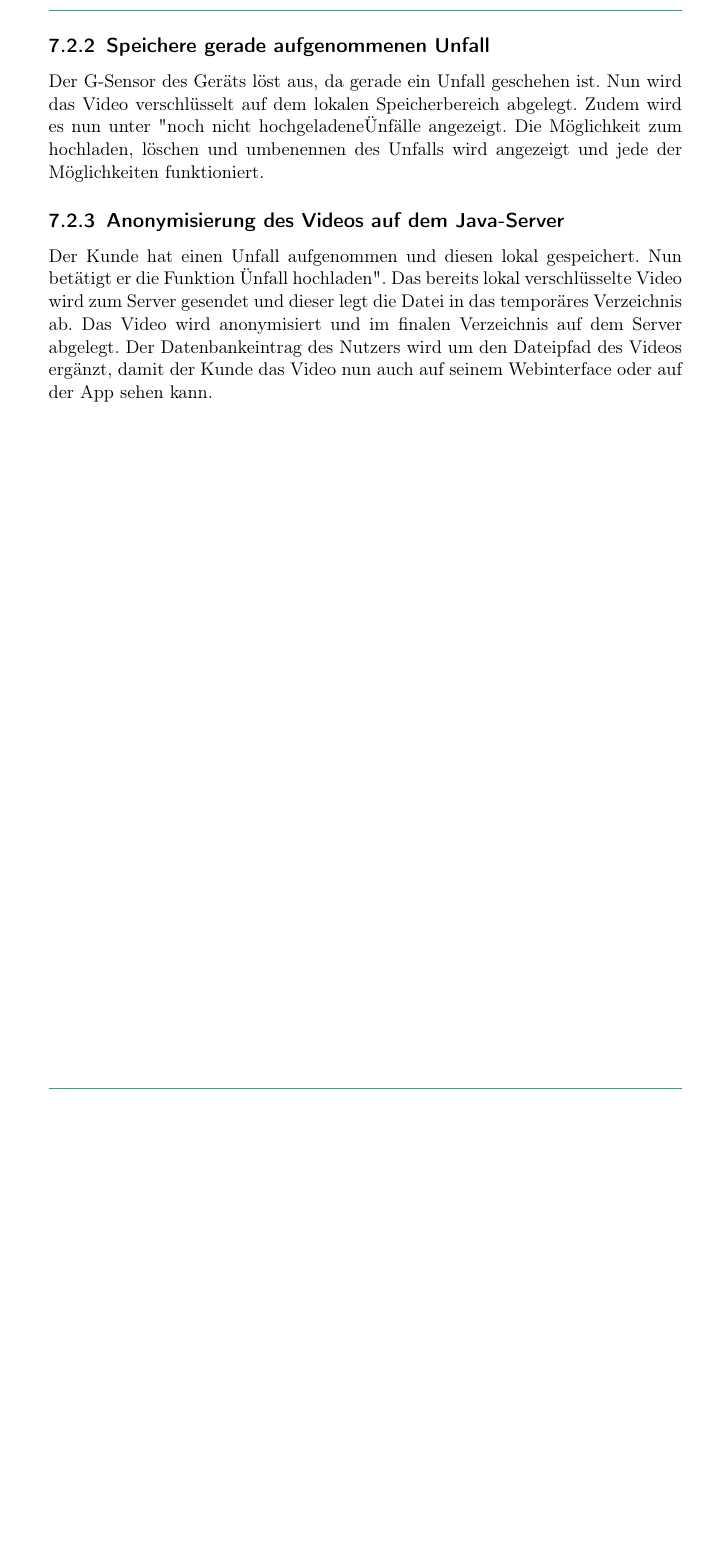
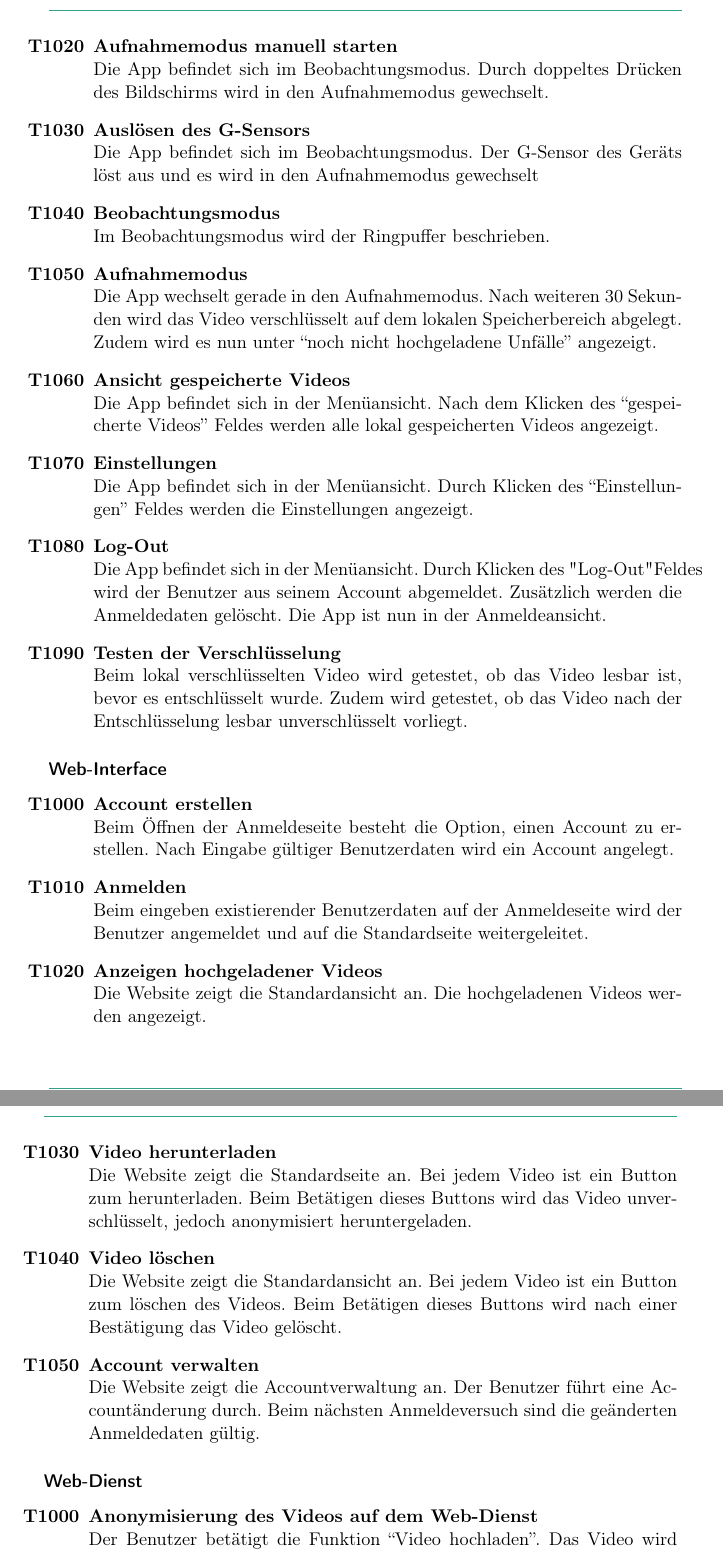
Before and after one commit to rocklyve/pcc-funcspec, a LaTeX document (Pflichtenheft.tex, which reads subtopicsFuncspec/Globale_Testfaelle.tex): part of page 21 of 29 before the commit and two parts of pages 21 and 22 of 31 after it, the two joined at a grey line, cut at the place of the change, the shorter picture padded with empty space. Compiled offline with pdfLaTeX.

Commit message:
write a lot of global testcases, still in progress

```diff
--- a/subtopicsFuncspec/Globale_Testfaelle.tex
+++ b/subtopicsFuncspec/Globale_Testfaelle.tex
@@ -16,3 +15 @@ Der Kunde f\"uhrt auf der Anmeldeseite einen Log-In durch, wechselt \"uber das M
 
-\subsection{Speichere gerade aufgenommenen Unfall}
-Der G-Sensor des Ger\"ats l\"ost aus, da gerade ein Unfall geschehen ist. Nun wird das Video verschl\"usselt auf dem lokalen Speicherbereich abgelegt. Zudem wird es nun unter "noch nicht hochgeladene" Unf\"alle angezeigt. Die M\"oglichkeit zum hochladen, l\"oschen und umbenennen des Unfalls wird angezeigt und jede der M\"oglichkeiten funktioniert.
@@ -19,3 +19 @@ Der G-Sensor des Ger\"ats l\"ost aus, da gerade ein Unfall geschehen ist. Nun wi
 
-\subsection{Anonymisierung des Videos auf dem Java-Server}
-Der Kunde hat einen Unfall aufgenommen und diesen lokal gespeichert. Nun bet\"atigt er die Funktion "Unfall hochladen". Das bereits lokal verschl\"usselte Video wird zum Server gesendet und dieser legt die Datei in das tempor\"ares Verzeichnis ab. Das Video wird anonymisiert und im finalen Verzeichnis auf dem Server abgelegt. Der Datenbankeintrag des Nutzers wird um den Dateipfad des Videos erg\"anzt, damit der Kunde das Video nun auch auf seinem Webinterface oder auf der App sehen kann.
@@ -21,0 +26,53 @@ Der Kunde hat einen Unfall aufgenommen und diesen lokal gespeichert. Nun bet\"at
+\item \textbf{Aufnahmemodus manuell starten} \hfill\\
+Die App befindet sich im Beobachtungsmodus. Durch doppeltes Dr\"ucken des Bildschirms wird in den Aufnahmemodus gewechselt.
+
+\item \textbf{Ausl\"osen des G-Sensors} \hfill\\
+Die App befindet sich im Beobachtungsmodus. Der G-Sensor des Ger\"ats l\"ost aus und es wird in den Aufnahmemodus gewechselt
+
+\item \textbf{Beobachtungsmodus} \hfill\\
+Im Beobachtungsmodus wird der Ringpuffer beschrieben.
+
+\item \textbf{Aufnahmemodus} \hfill\\
+Die App wechselt gerade in den Aufnahmemodus. Nach weiteren 30 Sekunden wird das Video verschl\"usselt auf dem lokalen Speicherbereich abgelegt. Zudem wird es nun unter ``noch nicht hochgeladene Unf\"alle'' angezeigt.
+
+\item \textbf{Ansicht gespeicherte Videos} \hfill\\
+Die App befindet sich in der Men\"uansicht. Nach dem Klicken des ``gespeicherte Videos'' Feldes werden alle lokal gespeicherten Videos angezeigt.
+
+\item \textbf{Einstellungen} \hfill\\
+Die App befindet sich in der Men\"uansicht. Durch Klicken des ``Einstellungen'' Feldes werden die Einstellungen angezeigt.
+
+\item \textbf{Log-Out} \hfill\\
+Die App befindet sich in der Men\"uansicht. Durch Klicken des "Log-Out" Feldes wird der Benutzer aus seinem Account abgemeldet. Zus\"atzlich werden die Anmeldedaten gel\"oscht. Die App ist nun in der Anmeldeansicht.
+
+\item \textbf{Testen der Verschl\"usselung} \hfill\\
+Beim lokal verschl\"usselten Video wird getestet, ob das Video lesbar ist, bevor es entschl\"usselt wurde. Zudem wird getestet, ob das Video nach der Entschl\"usselung lesbar unverschl\"usselt vorliegt.
+\end{enumerate}
+
+\subsubsection{Web-Interface}
+\begin{enumerate}[\bfseries{T}10]
+\setcounter{enumi}{99}{}
+\item \textbf{Account erstellen} \hfill\\
+Beim \"Offnen der Anmeldeseite besteht die Option, einen Account zu erstellen. Nach Eingabe g\"ultiger Benutzerdaten wird ein Account angelegt.
+
+\item \textbf{Anmelden} \hfill\\
+Beim eingeben existierender Benutzerdaten auf der Anmeldeseite wird der Benutzer angemeldet und auf die Standardseite weitergeleitet.
+
+\item \textbf{Anzeigen hochgeladener Videos} \hfill\\
+Die Website zeigt die Standardansicht an. Die hochgeladenen Videos werden angezeigt.
+
+\item \textbf{Video herunterladen} \hfill\\
+Die Website zeigt die Standardseite an. Bei jedem Video ist ein Button zum herunterladen. Beim Bet\"atigen dieses Buttons wird das Video unverschl\"usselt, jedoch anonymisiert heruntergeladen.
+
+\item \textbf{Video l\"oschen} \hfill\\
+Die Website zeigt die Standardansicht an. Bei jedem Video ist ein Button zum l\"oschen des Videos. Beim Bet\"atigen dieses Buttons wird nach einer Best\"atigung das Video gel\"oscht.
+
+\item \textbf{Account verwalten} \hfill\\
+Die Website zeigt die Accountverwaltung an. Der Benutzer f\"uhrt eine Account\"anderung durch. Beim n\"achsten Anmeldeversuch sind die ge\"anderten Anmeldedaten g\"ultig.
+\end{enumerate}
+
+\subsubsection{Web-Dienst}
+\begin{enumerate}[\bfseries{T}10]
+\setcounter{enumi}{99}{}
+\item \textbf{Anonymisierung des Videos auf dem Web-Dienst} \hfill\\
+Der Benutzer bet\"atigt die Funktion ``Video hochladen''. Das Video wird zum Server gesendet, dort anonymisiert, gespeichert und mit dem Benutzeraccount verkn\"upft.
+\end{enumerate}
```
Also changed, not shown: subtopicsFuncspec/Produktumgebung.tex (+1 -1 lines), subtopicsFuncspec/Globale_Testfaelle.tex (49 more changed lines).
